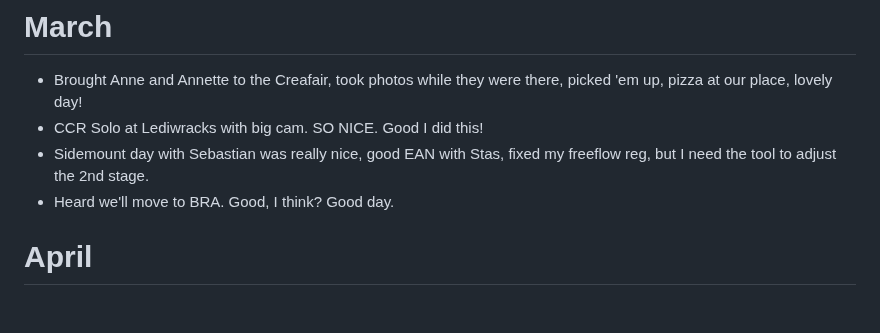
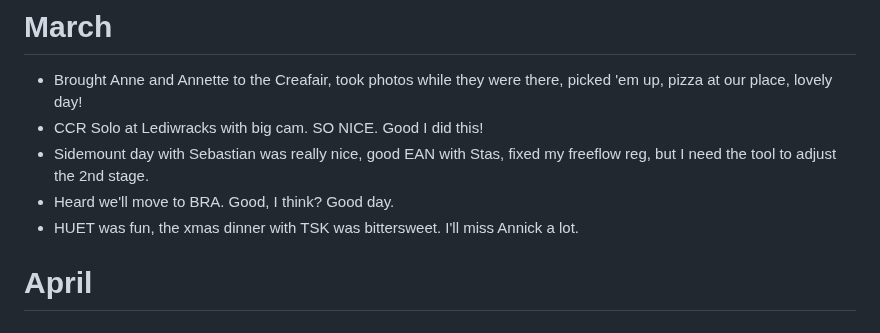
Before and after one commit to AVGP/50linesofcode, a Markdown page: log-raw/2025.md, the part around the change. Rendered like a GitHub page.

```diff
--- a/log-raw/2025.md
+++ b/log-raw/2025.md
@@ -65,6 +65,7 @@
 - CCR Solo at Lediwracks with big cam. SO NICE. Good I did this!
 - Sidemount day with Sebastian was really nice, good EAN with Stas, fixed my freeflow reg, but I need the tool to adjust the 2nd stage.
 - Heard we'll move to BRA. Good, I think? Good day.
+- HUET was fun, the xmas dinner with TSK was bittersweet. I'll miss Annick a lot.
 
 # April
 
```
